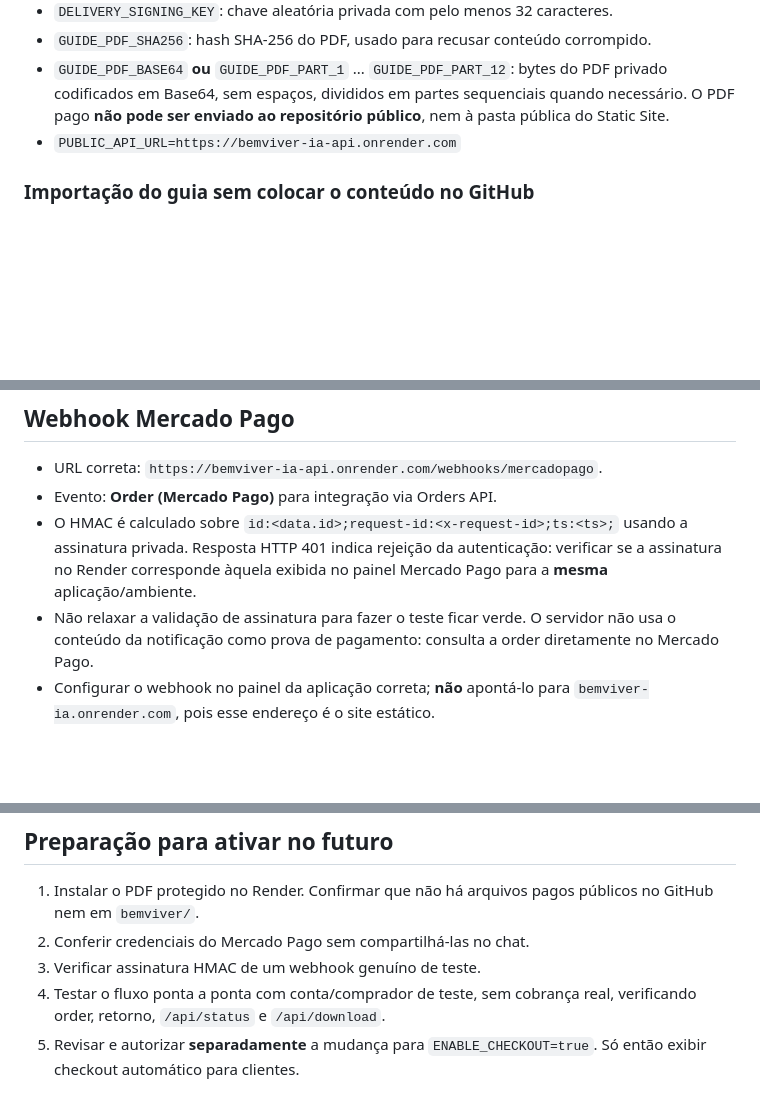
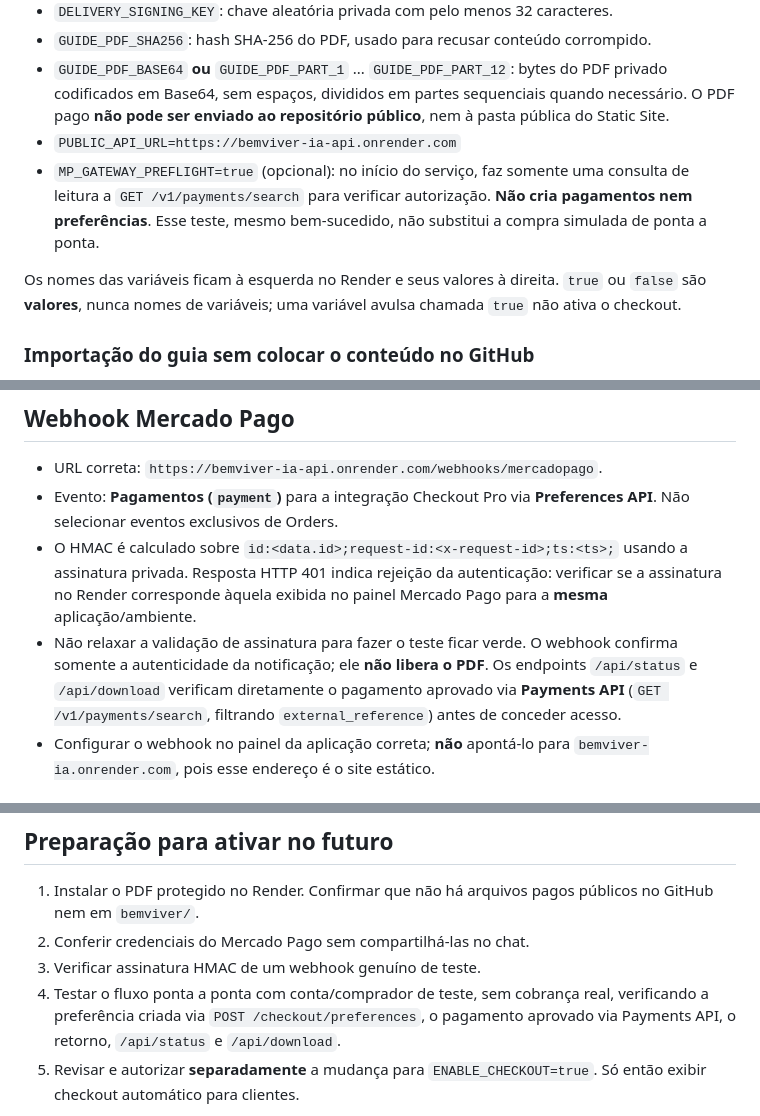
Before and after one commit to erickribeiro70-source/Vendas-on-, a Markdown page: bemviver-server/README.md, 3 parts joined by grey strips. Drawn GitHub-style; blank space fills up the shorter version.

Commit message:
BemViver: atualizar guia de Checkout Pro para Preferences e Payments, sem liberar vendas

```diff
--- a/bemviver-server/README.md
+++ b/bemviver-server/README.md
@@ -24,6 +24,9 @@ O link manual externo `mpago.la` existe independentemente da API, mas foi removi
   partes sequenciais quando necessário. O PDF pago **não pode ser enviado ao
   repositório público**, nem à pasta pública do Static Site.
 - `PUBLIC_API_URL=https://bemviver-ia-api.onrender.com`
+- `MP_GATEWAY_PREFLIGHT=true` (opcional): no início do serviço, faz somente uma consulta de leitura a `GET /v1/payments/search` para verificar autorização. **Não cria pagamentos nem preferências**. Esse teste, mesmo bem-sucedido, não substitui a compra simulada de ponta a ponta.
+
+Os nomes das variáveis ficam à esquerda no Render e seus valores à direita. `true` ou `false` são **valores**, nunca nomes de variáveis; uma variável avulsa chamada `true` não ativa o checkout.
 
 ### Importação do guia sem colocar o conteúdo no GitHub
 
@@ -44,14 +47,13 @@ saúde informa `pdfLoaded:true`. Sem PDF válido, a API permanece bloqueada.
 ## Webhook Mercado Pago
 
 - URL correta: `https://bemviver-ia-api.onrender.com/webhooks/mercadopago`.
-- Evento: **Order (Mercado Pago)** para integração via Orders API.
+- Evento: **Pagamentos (`payment`)** para a integração Checkout Pro via **Preferences API**. Não selecionar eventos exclusivos de Orders.
 - O HMAC é calculado sobre `id:<data.id>;request-id:<x-request-id>;ts:<ts>;`
   usando a assinatura privada. Resposta HTTP 401 indica rejeição da
   autenticação: verificar se a assinatura no Render corresponde àquela
   exibida no painel Mercado Pago para a **mesma** aplicação/ambiente.
 - Não relaxar a validação de assinatura para fazer o teste ficar verde.
-  O servidor não usa o conteúdo da notificação como prova de pagamento:
-  consulta a order diretamente no Mercado Pago.
+  O webhook confirma somente a autenticidade da notificação; ele **não libera o PDF**. Os endpoints `/api/status` e `/api/download` verificam diretamente o pagamento aprovado via **Payments API** (`GET /v1/payments/search`, filtrando `external_reference`) antes de conceder acesso.
 - Configurar o webhook no painel da aplicação correta; **não** apontá-lo
   para `bemviver-ia.onrender.com`, pois esse endereço é o site estático.
 
@@ -78,7 +80,7 @@ variável existe, não que a assinatura foi validada com um teste autêntico.
 2. Conferir credenciais do Mercado Pago sem compartilhá-las no chat.
 3. Verificar assinatura HMAC de um webhook genuíno de teste.
 4. Testar o fluxo ponta a ponta com conta/comprador de teste, sem cobrança real,
-   verificando order, retorno, `/api/status` e `/api/download`.
+   verificando a preferência criada via `POST /checkout/preferences`, o pagamento aprovado via Payments API, o retorno, `/api/status` e `/api/download`.
 5. Revisar e autorizar **separadamente** a mudança para
    `ENABLE_CHECKOUT=true`. Só então exibir checkout automático para clientes.
 
```
